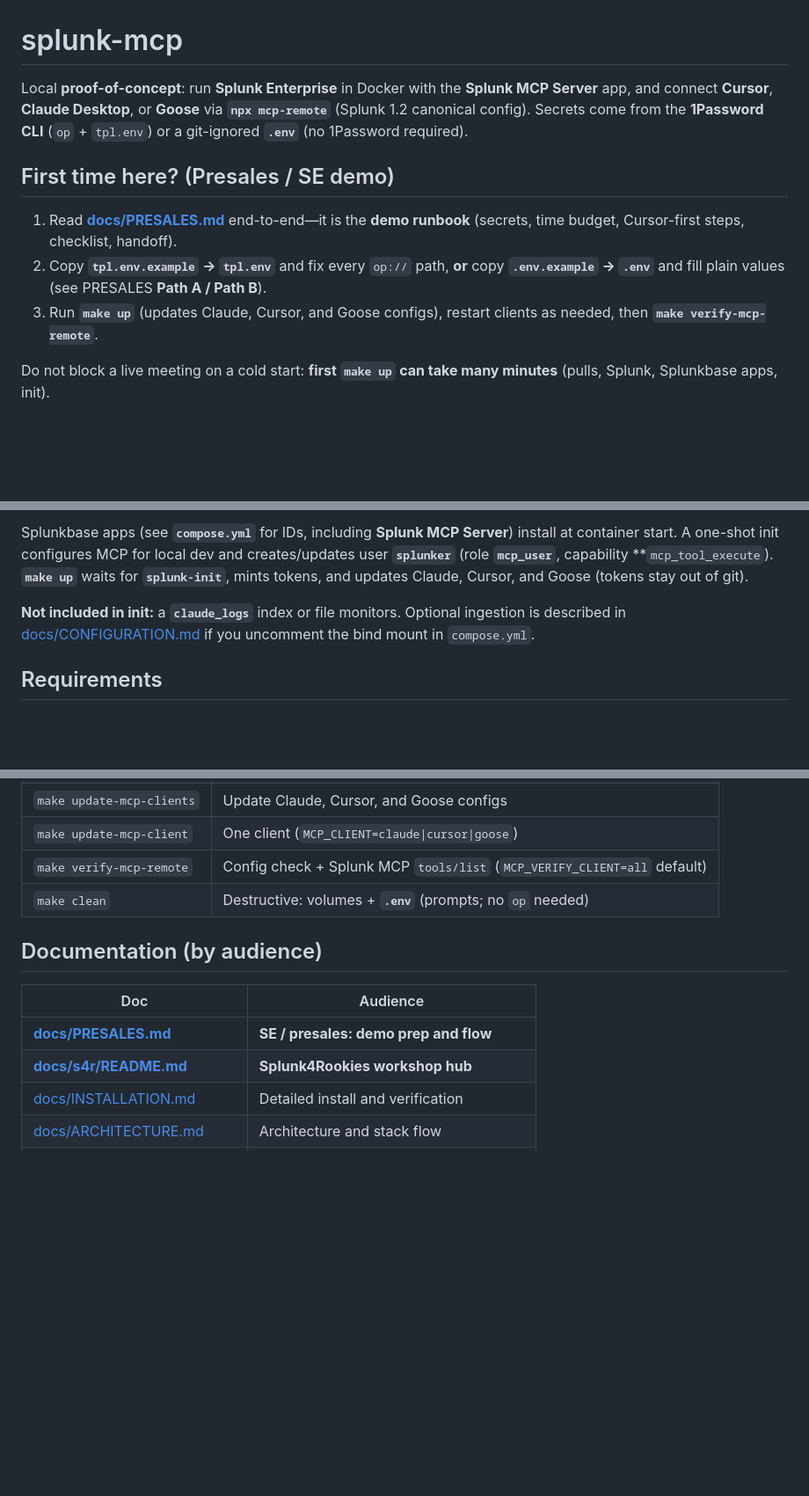
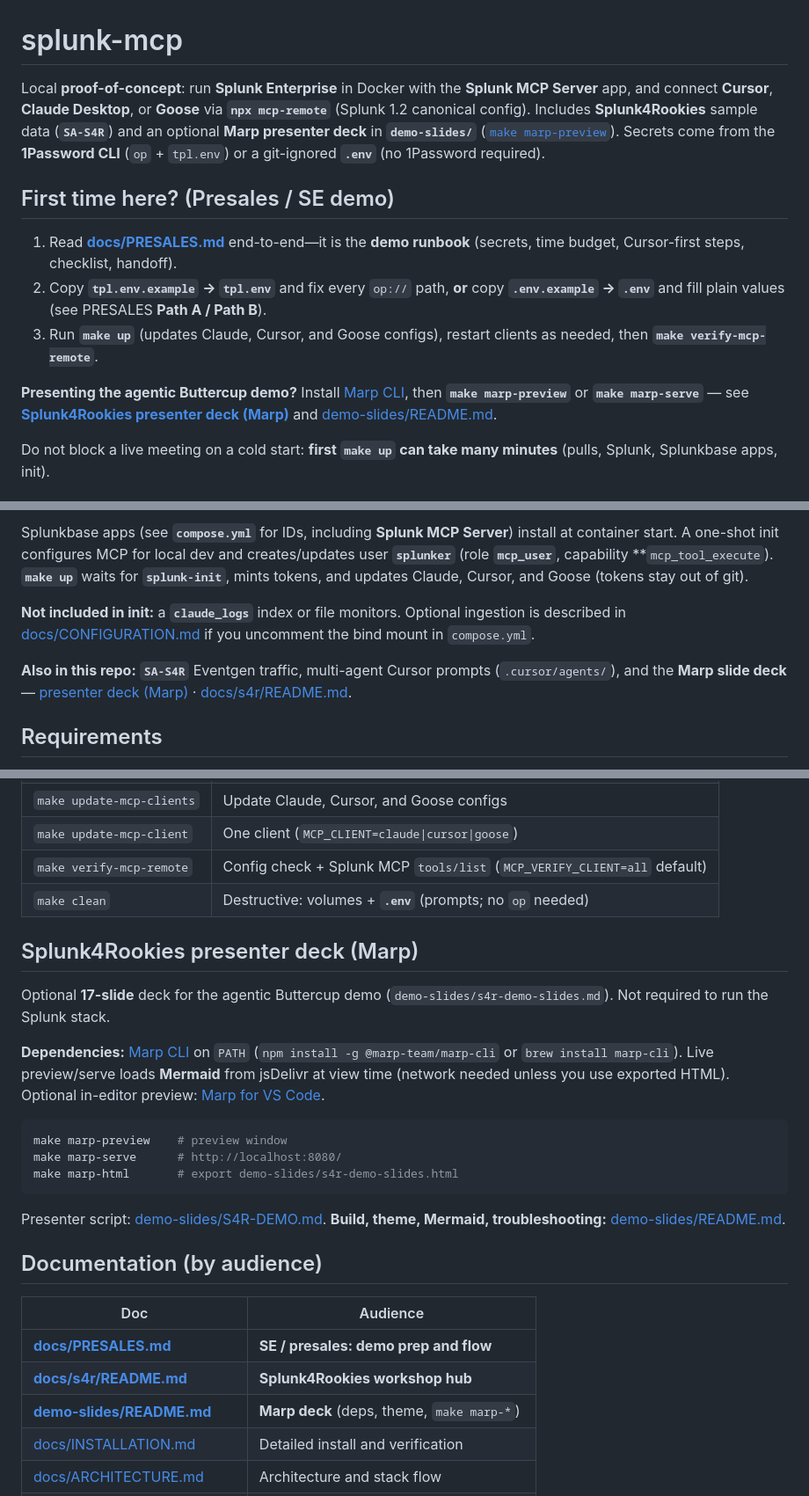
Before and after one commit to dd-Splunk/splunk-mcp, a Markdown page: README.md, 3 parts joined by grey strips. Shown at 88% size. GitHub-like rendering; blank space fills up the shorter version.

````diff
--- a/README.md
+++ b/README.md
@@ -1,12 +1,14 @@
 # splunk-mcp
 
-Local **proof-of-concept**: run **Splunk Enterprise** in Docker with the **Splunk MCP Server** app, and connect **Cursor**, **Claude Desktop**, or **Goose** via **`npx mcp-remote`** (Splunk 1.2 canonical config). Secrets come from the **1Password CLI** (`op` + `tpl.env`) or a git-ignored **`.env`** (no 1Password required).
+Local **proof-of-concept**: run **Splunk Enterprise** in Docker with the **Splunk MCP Server** app, and connect **Cursor**, **Claude Desktop**, or **Goose** via **`npx mcp-remote`** (Splunk 1.2 canonical config). Includes **Splunk4Rookies** sample data (**`SA-S4R`**) and an optional **Marp presenter deck** in **`demo-slides/`** ([`make marp-preview`](#splunk4rookies-presenter-deck-marp)). Secrets come from the **1Password CLI** (`op` + `tpl.env`) or a git-ignored **`.env`** (no 1Password required).
 
 ## First time here? (Presales / SE demo)
 
 1. Read **[docs/PRESALES.md](docs/PRESALES.md)** end-to-end—it is the **demo runbook** (secrets, time budget, Cursor-first steps, checklist, handoff).
 2. Copy **`tpl.env.example` → `tpl.env`** and fix every `op://` path, **or** copy **`.env.example` → `.env`** and fill plain values (see PRESALES **Path A / Path B**).
 3. Run **`make up`** (updates Claude, Cursor, and Goose configs), restart clients as needed, then **`make verify-mcp-remote`**.
+
+**Presenting the agentic Buttercup demo?** Install [Marp CLI](https://github.com/marp-team/marp-cli), then **`make marp-preview`** or **`make marp-serve`** — see **[Splunk4Rookies presenter deck (Marp)](#splunk4rookies-presenter-deck-marp)** and [demo-slides/README.md](demo-slides/README.md).
 
 Do not block a live meeting on a cold start: **first `make up` can take many minutes** (pulls, Splunk, Splunkbase apps, init).
 
@@ -20,6 +22,8 @@ Do not block a live meeting on a cold start: **first `make up` can take many min
 Splunkbase apps (see **`compose.yml`** for IDs, including **Splunk MCP Server**) install at container start. A one-shot init configures MCP for local dev and creates/updates user **`splunker`** (role **`mcp_user`**, capability **`mcp_tool_execute`). **`make up`** waits for **`splunk-init`**, mints tokens, and updates Claude, Cursor, and Goose (tokens stay out of git).
 
 **Not included in init:** a **`claude_logs`** index or file monitors. Optional ingestion is described in [docs/CONFIGURATION.md](docs/CONFIGURATION.md) if you uncomment the bind mount in `compose.yml`.
+
+**Also in this repo:** **`SA-S4R`** Eventgen traffic, multi-agent Cursor prompts (`.cursor/agents/`), and the **Marp slide deck** — [presenter deck (Marp)](#splunk4rookies-presenter-deck-marp) · [docs/s4r/README.md](docs/s4r/README.md).
 
 ## Requirements
 
@@ -47,12 +51,27 @@ make down                    # stop (no op / .env needed)
 | `make verify-mcp-remote` | Config check + Splunk MCP `tools/list` (`MCP_VERIFY_CLIENT=all` default) |
 | `make clean` | Destructive: volumes + **`.env`** (prompts; no `op` needed) |
 
+## Splunk4Rookies presenter deck (Marp)
+
+Optional **17-slide** deck for the agentic Buttercup demo (`demo-slides/s4r-demo-slides.md`). Not required to run the Splunk stack.
+
+**Dependencies:** [Marp CLI](https://github.com/marp-team/marp-cli) on `PATH` (`npm install -g @marp-team/marp-cli` or `brew install marp-cli`). Live preview/serve loads **Mermaid** from jsDelivr at view time (network needed unless you use exported HTML). Optional in-editor preview: [Marp for VS Code](https://marketplace.visualstudio.com/items?itemName=marp-team.marp-vscode).
+
+```bash
+make marp-preview    # preview window
+make marp-serve      # http://localhost:8080/
+make marp-html       # export demo-slides/s4r-demo-slides.html
+```
+
+Presenter script: [demo-slides/S4R-DEMO.md](demo-slides/S4R-DEMO.md). **Build, theme, Mermaid, troubleshooting:** [demo-slides/README.md](demo-slides/README.md).
+
 ## Documentation (by audience)
 
 | Doc | Audience |
 | --- | -------- |
 | **[docs/PRESALES.md](docs/PRESALES.md)** | **SE / presales: demo prep and flow** |
 | **[docs/s4r/README.md](docs/s4r/README.md)** | **Splunk4Rookies workshop hub** |
+| **[demo-slides/README.md](demo-slides/README.md)** | **Marp deck** (deps, theme, `make marp-*`) |
 | [docs/INSTALLATION.md](docs/INSTALLATION.md) | Detailed install and verification |
 | [docs/ARCHITECTURE.md](docs/ARCHITECTURE.md) | Architecture and stack flow |
 | [docs/CONFIGURATION.md](docs/CONFIGURATION.md) | `compose.yml`, env files, client configs |
````
Also changed, not shown: other parts of README.md (+1 -0 lines), demo-slides/README.md (+6 -3 lines).
